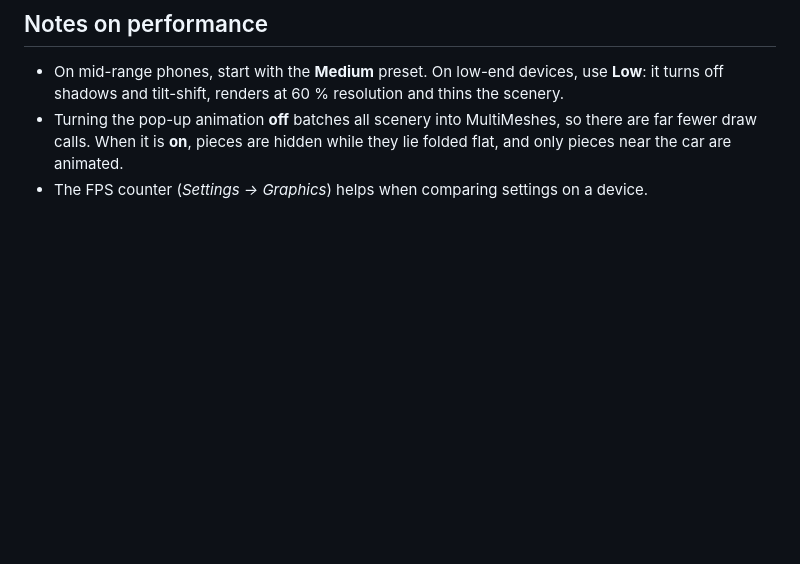
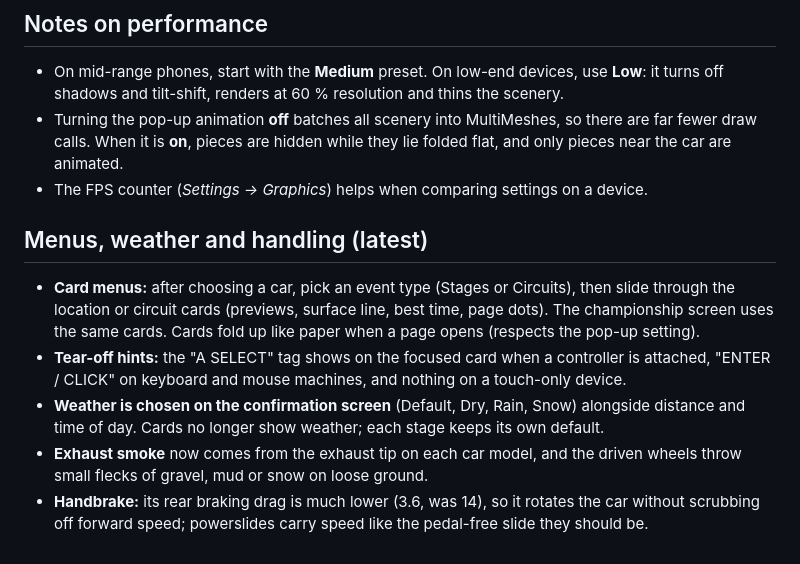
Before and after one commit to sparx1981/Rally, a Markdown page: README.md, the part around the change. Rendered like a GitHub page; blank space fills up the shorter version.

Commit message:
Card-style menus, tear-off hints, paper pop-up, selectable weather, exhaust and wheel debris, softer handbrake
- Event type screen (Stages / Circuits) and a sliding stage/circuit carousel with previews,
  surface line, best time and page dots; championship uses the same cards
- Tear-off control tags: A SELECT with a controller, ENTER / CLICK on keyboard and mouse, hidden on touch
- Cards fold up like paper on load (follows the pop-up setting)
- Weather (default/dry/rain/snow) chosen on the confirmation screen; cards no longer show weather
- Exhaust smoke from the model's exhaust tip; small gravel/mud/snow flecks from driven wheels
- Handbrake rear drag 14 -> 3.6 so slides keep their speed

Co-Authored-By: Claude Sonnet 5.5 <noreply@anthropic.com>
Claude-Session: https://claude.ai/code/session_019LopR7CfQzTS2qzV1MAwgs

```diff
--- a/README.md
+++ b/README.md
@@ -170,3 +170,12 @@ water splashes, wind, paper flaps, bird flutters and crowd cheers are among the
   calls. When it is **on**, pieces are hidden while they lie folded flat, and only pieces near the car
   are animated.
 - The FPS counter (*Settings → Graphics*) helps when comparing settings on a device.
+
+
+## Menus, weather and handling (latest)
+
+- **Card menus:** after choosing a car, pick an event type (Stages or Circuits), then slide through the location or circuit cards (previews, surface line, best time, page dots). The championship screen uses the same cards. Cards fold up like paper when a page opens (respects the pop-up setting).
+- **Tear-off hints:** the "A SELECT" tag shows on the focused card when a controller is attached, "ENTER / CLICK" on keyboard and mouse machines, and nothing on a touch-only device.
+- **Weather is chosen on the confirmation screen** (Default, Dry, Rain, Snow) alongside distance and time of day. Cards no longer show weather; each stage keeps its own default.
+- **Exhaust smoke** now comes from the exhaust tip on each car model, and the driven wheels throw small flecks of gravel, mud or snow on loose ground.
+- **Handbrake:** its rear braking drag is much lower (3.6, was 14), so it rotates the car without scrubbing off forward speed; powerslides carry speed like the pedal-free slide they should be.
```
Also changed, not shown: docs/screenshots/menu_championship.png (added), docs/screenshots/menu_confirmation_weather.png (added), docs/screenshots/menu_event_type.png (added), docs/screenshots/menu_stage_carousel.png (added), 7 other files.
